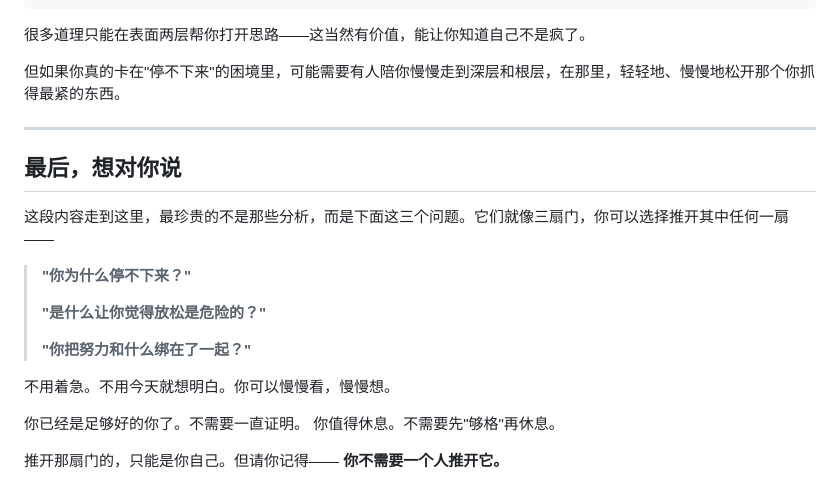
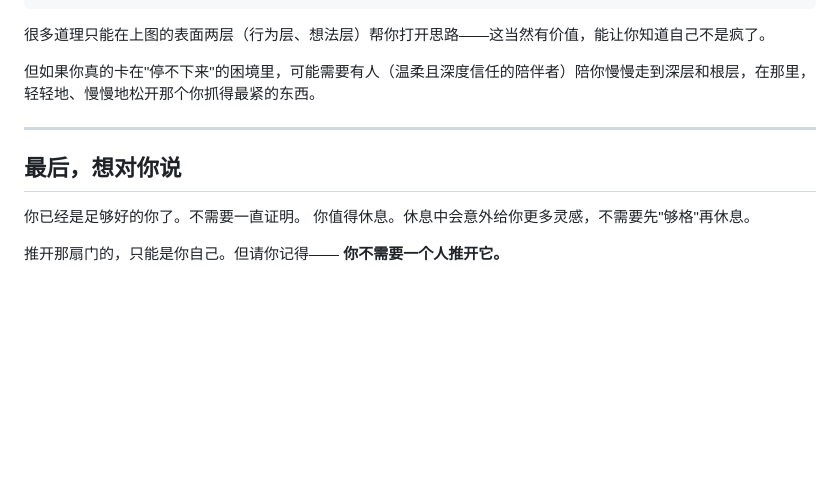
Before and after one commit to vlnk2023/wandering-notes, a Markdown page: data/posts/2026-06-01-ziwosongchi.md, the part around the change. GitHub-like rendering; blank space fills up the shorter version.

````diff
--- a/data/posts/2026-06-01-ziwosongchi.md
+++ b/data/posts/2026-06-01-ziwosongchi.md
@@ -192,26 +192,16 @@ summary:
 最深层（根源）：  从小就需要"表现好"才能被爱、被认可
 ```
 
-很多道理只能在表面两层帮你打开思路——这当然有价值，能让你知道自己不是疯了。
+很多道理只能在上图的表面两层（行为层、想法层）帮你打开思路——这当然有价值，能让你知道自己不是疯了。
 
-但如果你真的卡在"停不下来"的困境里，可能需要有人陪你慢慢走到深层和根层，在那里，轻轻地、慢慢地松开那个你抓得最紧的东西。
+但如果你真的卡在"停不下来"的困境里，可能需要有人（温柔且深度信任的陪伴者）陪你慢慢走到深层和根层，在那里，轻轻地、慢慢地松开那个你抓得最紧的东西。
 
 ---
 
 ## 最后，想对你说
 
-这段内容走到这里，最珍贵的不是那些分析，而是下面这三个问题。它们就像三扇门，你可以选择推开其中任何一扇——
-
-> **"你为什么停不下来？"**
->
-> **"是什么让你觉得放松是危险的？"**
->
-> **"你把努力和什么绑在了一起？"**
-
-不用着急。不用今天就想明白。你可以慢慢看，慢慢想。
-
 你已经是足够好的你了。不需要一直证明。
-你值得休息。不需要先"够格"再休息。
+你值得休息。休息中会意外给你更多灵感，不需要先"够格"再休息。
 
 推开那扇门的，只能是你自己。但请你记得——
 **你不需要一个人推开它。**
````
